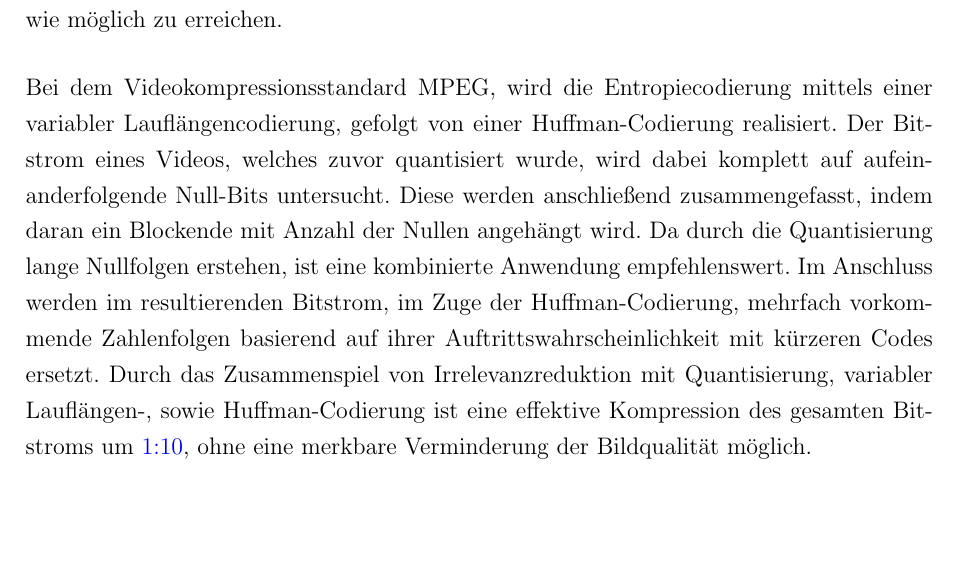
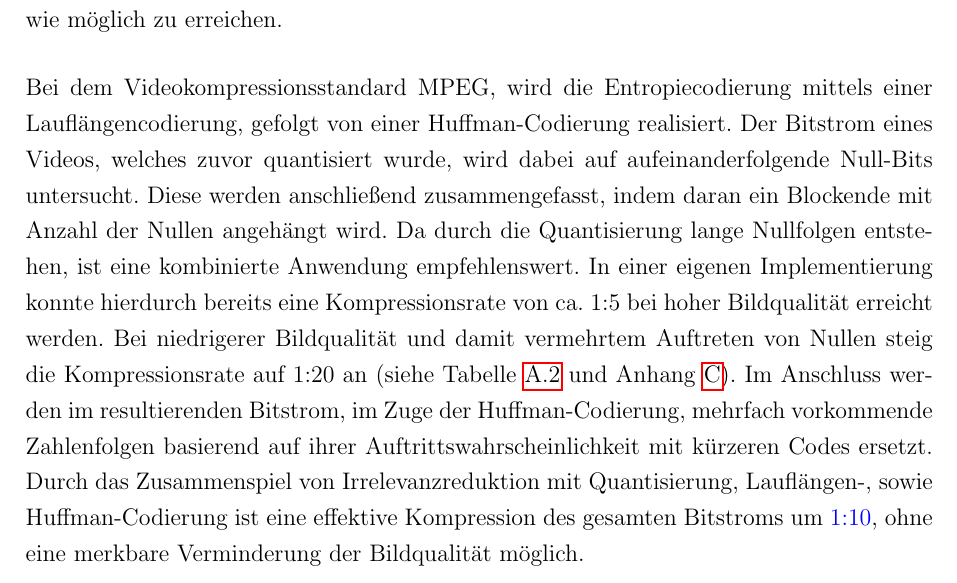
Before and after one commit to juxbo/Grundlagen-der-Videokompression---Wissenschaftliches-Arbeiten-I, a LaTeX thesis (Arbeit/master thesis template.tex, which reads Arbeit/chapters/redundanzreduktion.tex): part of page 13 of 23, cut so that both start at the same text. Compiled offline with pdfLaTeX; an older LaTeX class or package is replaced by its successor.

Commit message:
Redundanzreduktion: tests erwähnt + anmerkungen

```diff
--- a/Arbeit/chapters/redundanzreduktion.tex
+++ b/Arbeit/chapters/redundanzreduktion.tex
@@ -19,9 +19,15 @@ Das Shannon'sche Codierungstheorem besagt, dass, bei effizientes möglicher Kodi
 
 Die Redundanz des Codes berechnet sich aus der Differenz von Entropie und mittlerer Wortlänge. Das Ziel für die Kompression eines Videos ist es, so wenig Code-Redundanz wie möglich zu erreichen.
 
-Bei dem Videokompressionsstandard MPEG, wird die Entropiecodierung mittels einer variabler Lauflängencodierung, gefolgt von einer Huffman-Codierung realisiert. Der Bitstrom eines Videos, welches zuvor quantisiert wurde, wird dabei komplett auf aufeinanderfolgende Null-Bits untersucht. Diese werden anschließend zusammengefasst, indem daran ein Blockende mit Anzahl der Nullen angehängt wird. Da durch die Quantisierung lange Nullfolgen erstehen, ist eine kombinierte Anwendung empfehlenswert.
-Im Anschluss werden im  resultierenden Bitstrom, im Zuge der Huffman-Codierung, mehrfach vorkommende Zahlenfolgen basierend auf ihrer Auftrittswahrscheinlichkeit mit kürzeren Codes ersetzt.
-Durch das Zusammenspiel von Irrelevanzreduktion mit Quantisierung, variabler Lauflängen-, sowie Huffman-Codierung ist eine effektive Kompression des gesamten Bitstroms um \textcolor{blue}{1:10}, ohne eine merkbare Verminderung der Bildqualität möglich.
+Bei dem Videokompressionsstandard MPEG, wird die Entropiecodierung mittels einer Lauflängencodierung, gefolgt von einer Huffman-Codierung realisiert. Der Bitstrom eines Videos, welches zuvor quantisiert wurde, wird dabei auf aufeinanderfolgende Null-Bits untersucht. Diese werden anschließend zusammengefasst, indem daran ein Blockende mit Anzahl der Nullen angehängt wird.
+% Ein Blockende beinhaltet implizit die Anzahl der 0en. No need for redundancy.
+Da durch die Quantisierung lange Nullfolgen entstehen, ist eine kombinierte Anwendung empfehlenswert.
+% Was für eine kombinierte Anwendung? Huffman-Codierung wird doch erst weiter unten erklärt?!
+In einer eigenen Implementierung konnte hierdurch bereits eine Kompressionsrate von ca. 1:5 bei hoher Bildqualität erreicht werden. Bei niedrigerer Bildqualität und damit vermehrtem Auftreten von Nullen steig die Kompressionsrate auf 1:20 an (siehe Tabelle \ref{tab:test} und Anhang \ref{chap:testvorgenen}).
+Im Anschluss werden im resultierenden Bitstrom, im Zuge der Huffman-Codierung, mehrfach vorkommende Zahlenfolgen basierend auf ihrer Auftrittswahrscheinlichkeit mit kürzeren Codes ersetzt.
+Durch das Zusammenspiel von Irrelevanzreduktion mit Quantisierung, Lauflängen-, sowie Huffman-Codierung ist eine effektive Kompression des gesamten Bitstroms um \textcolor{blue}{1:10}, ohne eine merkbare Verminderung der Bildqualität möglich.
+% Gibt es da eine Quelle? Die Kompressionsleistung sollte nach meinem Verständnis nach sehr stark vom encodeten Bild Abhängen. Ein komplett schwarzes Bild ist damit sehr gut komprimierbar, ein Bild mit vielen feinen Details dafür sehr schlecht.
+
 \section{Bewegungskorrektur}
 Alle bis jetzt vorgestellten Ansätze der Videokompression beschäftigen sich mit der Kompression von Einzelbildern innerhalb eines Videos. Bei der Bewegungskorrektur hingegen, wird jenes Kompressionspotential ausgenutzt, welches innerhalb der Abhängigkeiten der Einzelbilder in einem Video steckt.
 Videos bestehen meist aus zusammenhängenden Szenen mit größtenteils unverändertem Inhalt innerhalb einer jeweils solchen Szene, den sogenannten temporalen Redundanzen.
```
Also changed, not shown: Arbeit/chapters/anhang_testing.tex (+1 -0 lines), Arbeit/master thesis template.pdf.
